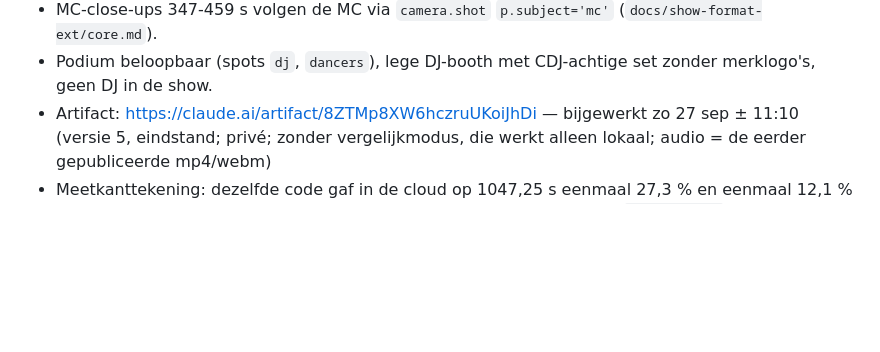
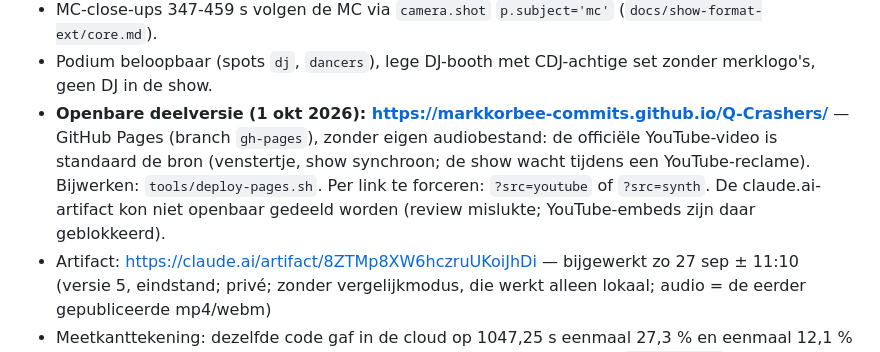
Before and after one commit to markkorbee-commits/Q-Crashers, a Markdown page: HANDOFF.md, the part around the change. GitHub-like rendering; blank space fills up the shorter version.

Commit message:
Handoff: public share version on GitHub Pages (YouTube as synced source, no audio hosted)
Co-Authored-By: Claude Opus 5.5 <noreply@anthropic.com>

```diff
--- a/HANDOFF.md
+++ b/HANDOFF.md
@@ -423,6 +423,11 @@ Eerdere stand (cloud, vóór de overdracht):
   `docs/handoff/findings/r4_contracts_*.txt` en het plan voor de volgende ronde in `docs/handoff/findings/r5_next.md`.
 - MC-close-ups 347-459 s volgen de MC via `camera.shot` `p.subject='mc'` (`docs/show-format-ext/core.md`).
 - Podium beloopbaar (spots `dj`, `dancers`), lege DJ-booth met CDJ-achtige set zonder merklogo's, geen DJ in de show.
+- **Openbare deelversie (1 okt 2026): https://markkorbee-commits.github.io/Q-Crashers/** — GitHub Pages (branch
+  `gh-pages`), zonder eigen audiobestand: de officiële YouTube-video is standaard de bron (venstertje, show synchroon;
+  de show wacht tijdens een YouTube-reclame). Bijwerken: `tools/deploy-pages.sh`. Per link te forceren: `?src=youtube`
+  of `?src=synth`. De claude.ai-artifact kon niet openbaar gedeeld worden (review mislukte; YouTube-embeds zijn daar
+  geblokkeerd).
 - Artifact: https://claude.ai/artifact/8ZTMp8XW6hczruUKoiJhDi — bijgewerkt zo 27 sep ± 11:10 (versie 5, eindstand; privé;
   zonder vergelijkmodus, die werkt alleen lokaal; audio = de eerder gepubliceerde mp4/webm)
 - Meetkanttekening: dezelfde code gaf in de cloud op 1047,25 s eenmaal 27,3 % en eenmaal 12,1 % (zwaardere CPU-last,
```
